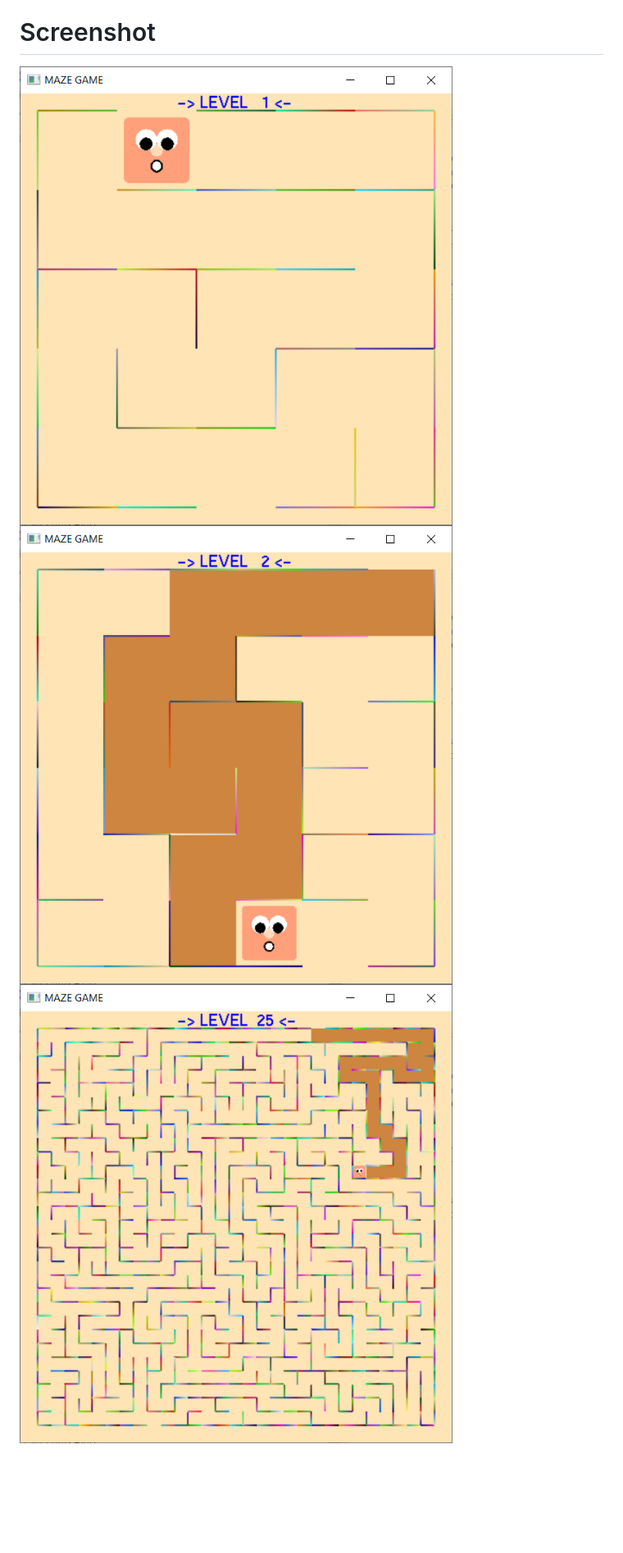
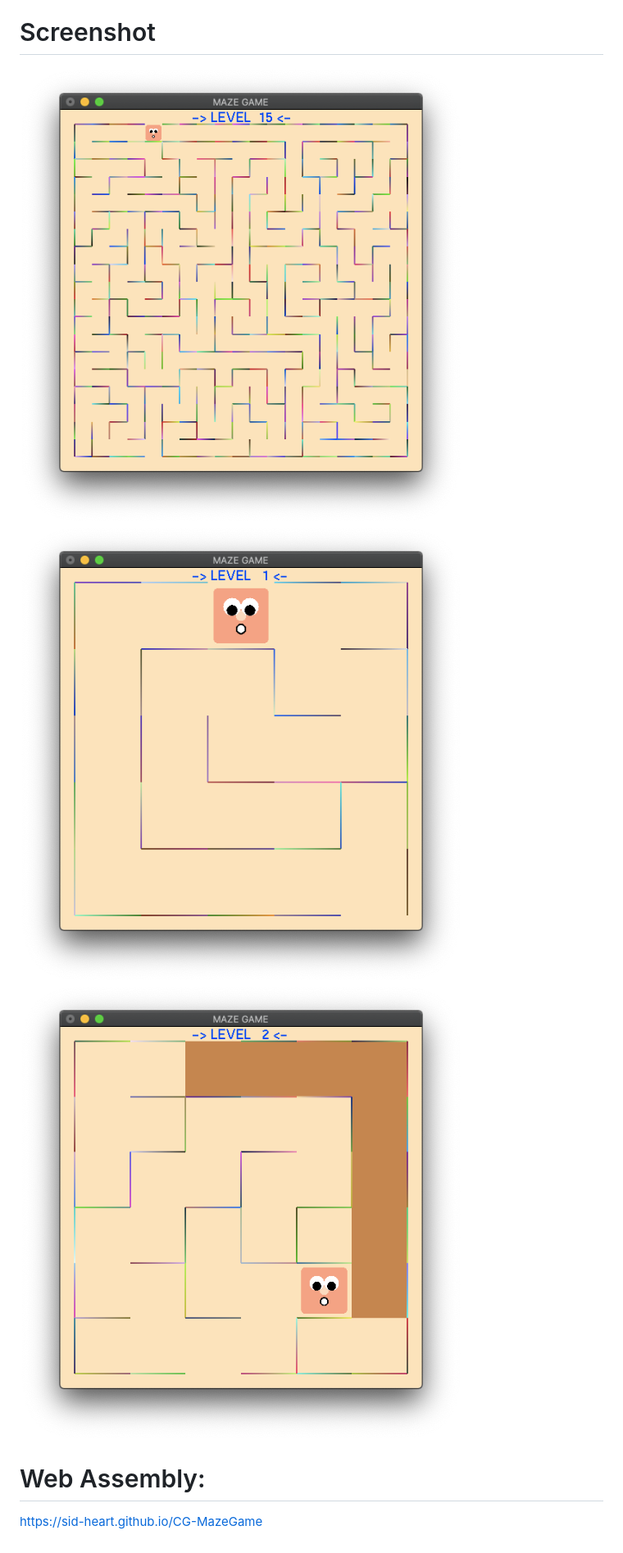
Before and after one commit to Sid-Heart/CG-MazeGame, a Markdown page: README.md, the part around one of its changes. Shown at 82% size. Drawn GitHub-style; pictures changed too: Screenshot/Capture.PNG, Screenshot/Capture1.PNG, Screenshot/Capture2.PNG; blank space fills up the shorter version.

Commit message:
Migrating CPP to Web Assembly

```diff
--- a/README.md
+++ b/README.md
@@ -16,3 +36,6 @@ A Simple Maze Game Using Open GL
 ![Screenshot](Screenshot/Capture.PNG)
 ![Screenshot](Screenshot/Capture1.PNG)
 ![Screenshot](Screenshot/Capture2.PNG)
+
+# Web Assembly:
+[https://sid-heart.github.io/CG-MazeGame](https://sid-heart.github.io/CG-MazeGame)
```
Also changed, not shown: other parts of README.md (+20 -0 lines), 11 other files.
